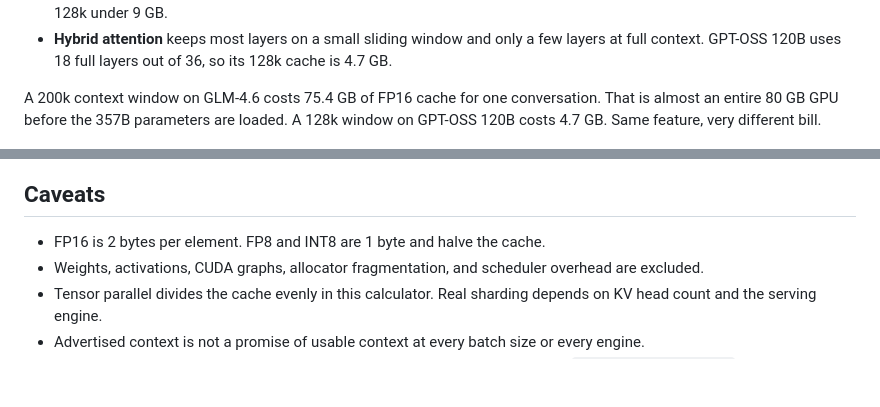
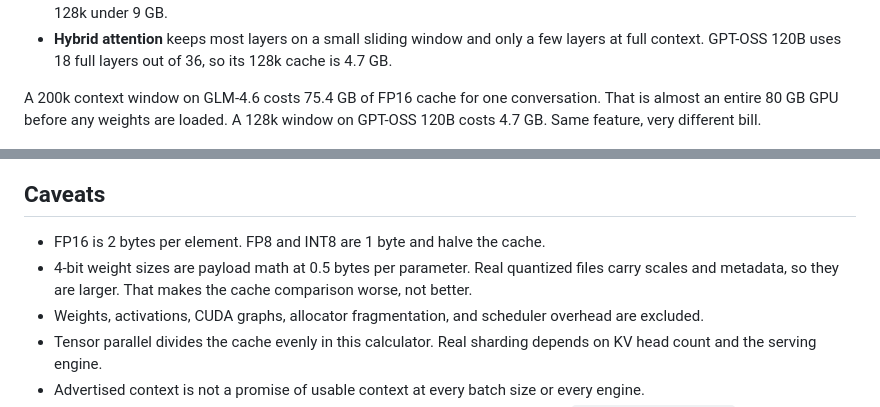
Before and after one commit to 0dvsh0/kv-cache, a Markdown page: README.md, 2 parts joined by grey strips. Rendered like a GitHub page; blank space fills up the shorter version.

Commit message:
Fix parameter claim and note 4-bit overhead

```diff
--- a/README.md
+++ b/README.md
@@ -40,13 +40,14 @@ That is why architecture matters more than parameter count:
 - **MLA** caches a compressed latent plus a RoPE key instead of full K and V. DeepSeek V3.1 and Kimi K2 use it, which keeps 128k under 9 GB.
 - **Hybrid attention** keeps most layers on a small sliding window and only a few layers at full context. GPT-OSS 120B uses 18 full layers out of 36, so its 128k cache is 4.7 GB.
 
-A 200k context window on GLM-4.6 costs 75.4 GB of FP16 cache for one conversation. That is almost an entire 80 GB GPU before the 357B parameters are loaded. A 128k window on GPT-OSS 120B costs 4.7 GB. Same feature, very different bill.
+A 200k context window on GLM-4.6 costs 75.4 GB of FP16 cache for one conversation. That is almost an entire 80 GB GPU before any weights are loaded. A 128k window on GPT-OSS 120B costs 4.7 GB. Same feature, very different bill.
 
 ![Quantization compared](quant_vs_kv.png)
 
 ## Caveats
 
 - FP16 is 2 bytes per element. FP8 and INT8 are 1 byte and halve the cache.
+- 4-bit weight sizes are payload math at 0.5 bytes per parameter. Real quantized files carry scales and metadata, so they are larger. That makes the cache comparison worse, not better.
 - Weights, activations, CUDA graphs, allocator fragmentation, and scheduler overhead are excluded.
 - Tensor parallel divides the cache evenly in this calculator. Real sharding depends on KV head count and the serving engine.
 - Advertised context is not a promise of usable context at every batch size or every engine.
```
